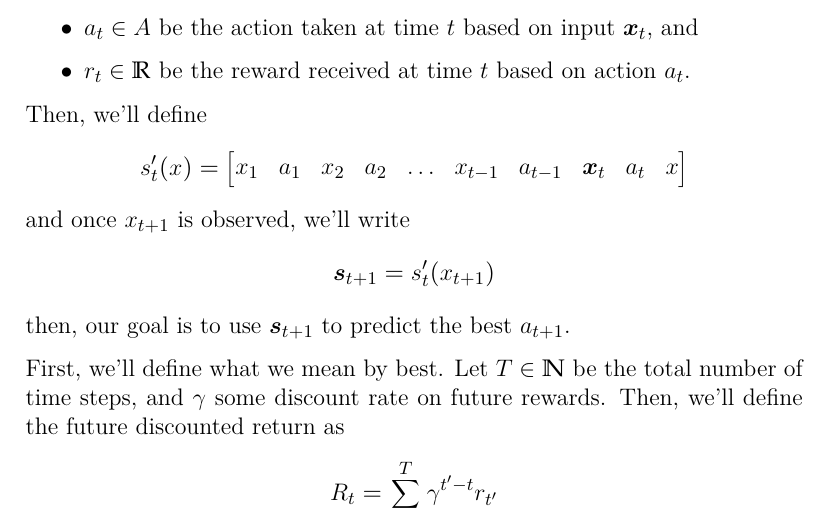
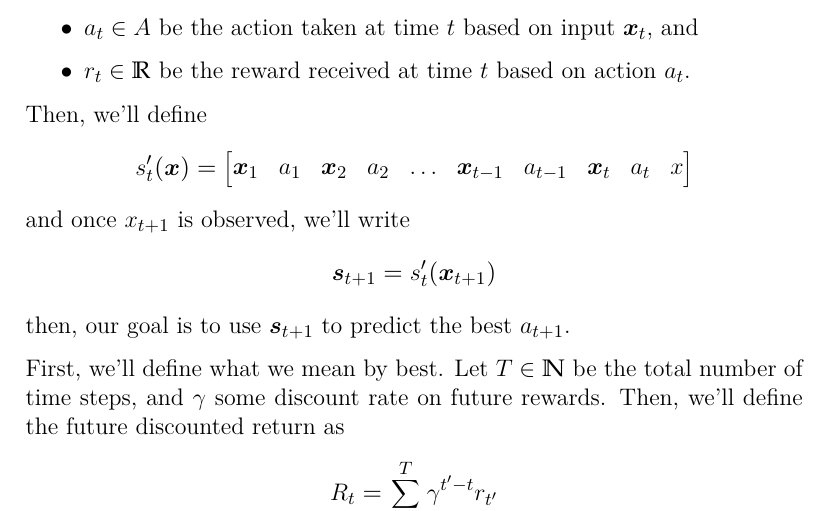
Before and after one commit to Omicron3141/AtariDQLDemo, a LaTeX document (dql_math.tex): part of page 1 of 2, cut so that both start at the same text. The pictures show the PDF file dql_math.pdf that the author committed with the source.

Commit message:
Fix bolding

```diff
--- a/dql_math.tex
+++ b/dql_math.tex
@@ -40,11 +40,11 @@ Let
 \end{itemize}
 Then, we'll define
 \[
-    s_t^\prime(x) = \m{x_1 & a_1 & x_2 & a_2 & \ldots & x_{t-1} & a_{t-1} & \bm x_t & a_t & x}
+    s_t^\prime(\bm x) = \m{\bm x_1 & a_1 & \bm x_2 & a_2 & \ldots & \bm x_{t-1} & a_{t-1} & \bm x_t & a_t & x}
 \]
 and once $x_{t+1}$ is observed, we'll write
 \[
-    \bm s_{t+1} = s_t^\prime(x_{t+1})
+    \bm s_{t+1} = s_t^\prime(\bm x_{t+1})
 \]
 then, our goal is to use $\bm s_{t+1}$ to predict the best $a_{t+1}$.
 
```
Also changed, not shown: dql_math.pdf.
